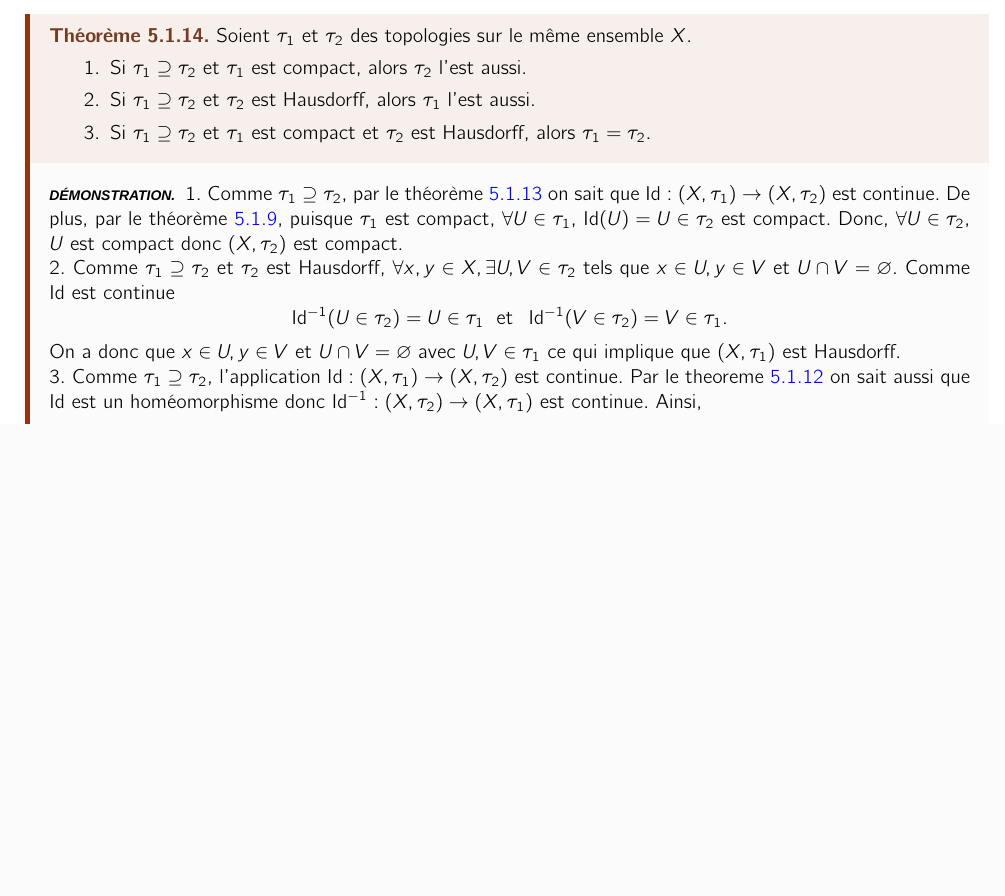
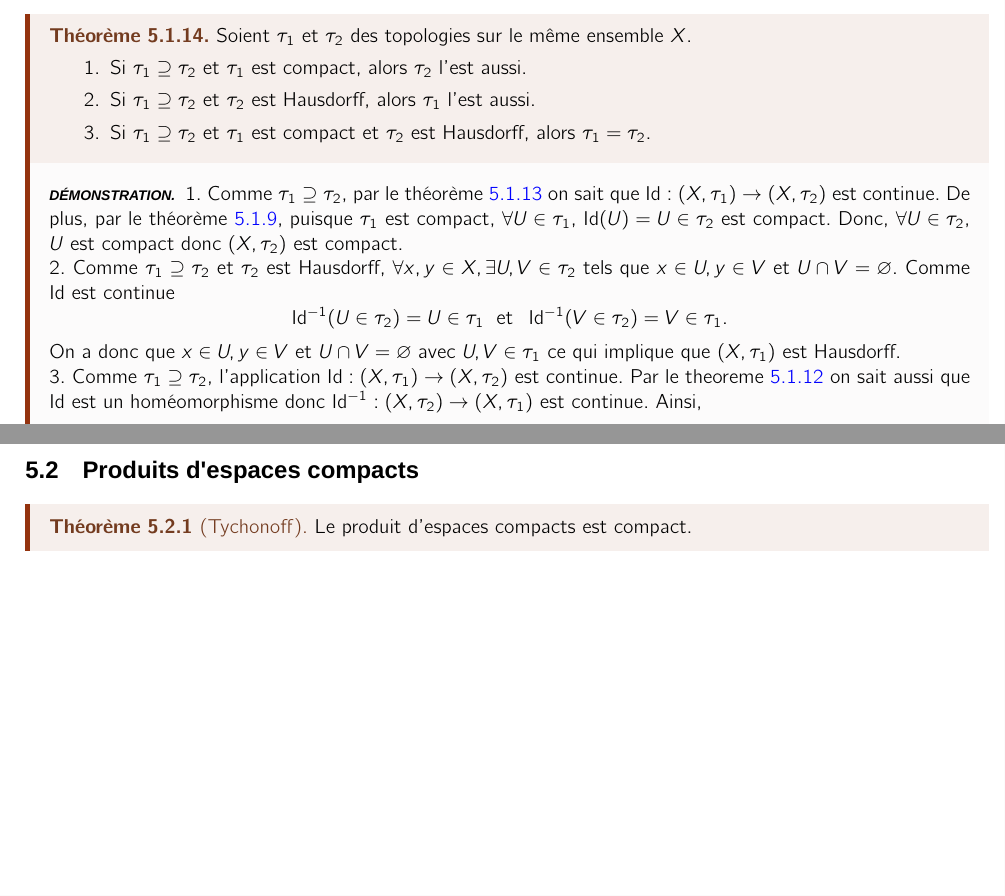
Before and after one commit to karol1604/lecture-notes, a LaTeX document (lmat1323/src/main.tex): part of page 18 of 19 before the commit and two parts of pages 18 and 19 of 20 after it, the two joined at a grey line, cut so that both start at the same text, the shorter picture padded with empty space. Compiled offline with XeLaTeX; a missing font is replaced by an installed copy or a similar font.

Commit message:
update: 20/12/2024 at 01:32

```diff
--- a/lmat1323/src/main.tex
+++ b/lmat1323/src/main.tex
@@ -793,6 +793,11 @@ Le théorème \ref{thm:comp} nous donne une propriété agréable pour la topolo
     donc $\tau_1 \subseteq \tau_2$. Comme $\tau_1 \subseteq \tau_2$ et $\tau_1 \supseteq \tau_2$, on a que $\tau_1 = \tau_2$.
   \end{preuve}
 \end{theoreme}
+
+\subsection{Produits d'espaces compacts}
+\begin{theoreme}[Tychonoff]
+  Le produit d'espaces compacts est compact.
+\end{theoreme}
 \newpage
 
 \begin{figure}[ht]
```
Also changed, not shown: lmat1323/main.pdf.
